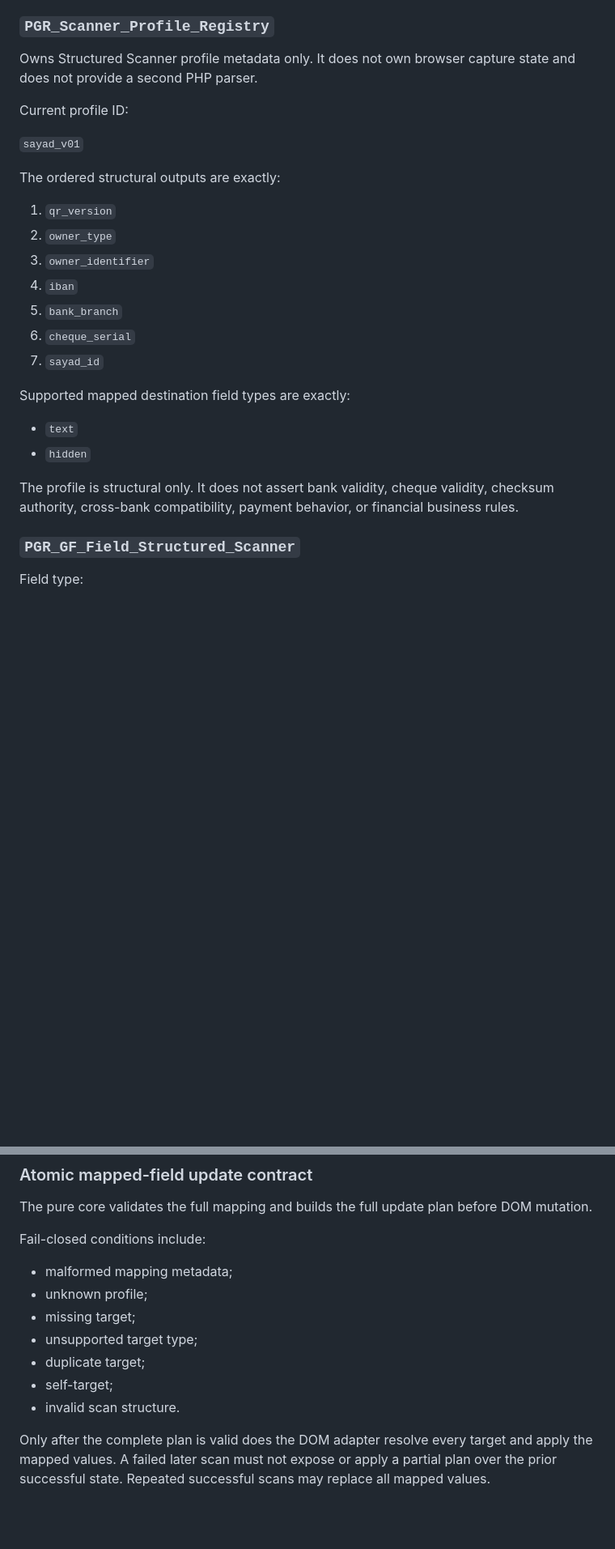
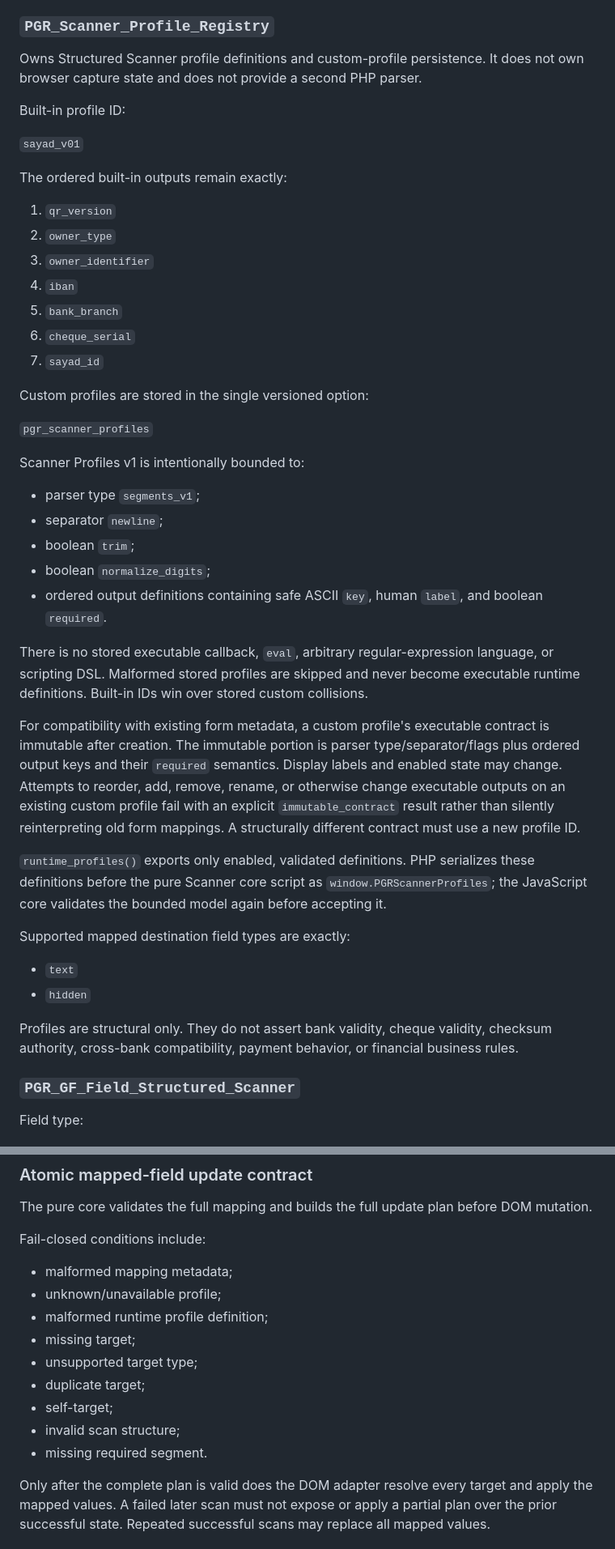
Before and after one commit to rezahh107/PersianGravity, a Markdown page: docs/ARCHITECTURE.md, 2 parts joined by grey strips. Shown at 81% size. Rendered like a GitHub page; blank space fills up the shorter version.

```diff
--- a/docs/ARCHITECTURE.md
+++ b/docs/ARCHITECTURE.md
@@ -89,13 +91,13 @@ Contract:
 
 ### `PGR_Scanner_Profile_Registry`
 
-Owns Structured Scanner profile metadata only. It does not own browser capture state and does not provide a second PHP parser.
+Owns Structured Scanner profile definitions and custom-profile persistence. It does not own browser capture state and does not provide a second PHP parser.
 
-Current profile ID:
+Built-in profile ID:
 
 `sayad_v01`
 
-The ordered structural outputs are exactly:
+The ordered built-in outputs remain exactly:
 
 1. `qr_version`
 2. `owner_type`
@@ -105,12 +107,30 @@ The ordered structural outputs are exactly:
 6. `cheque_serial`
 7. `sayad_id`
 
+Custom profiles are stored in the single versioned option:
+
+`pgr_scanner_profiles`
+
+Scanner Profiles v1 is intentionally bounded to:
+
+- parser type `segments_v1`;
+- separator `newline`;
+- boolean `trim`;
+- boolean `normalize_digits`;
+- ordered output definitions containing safe ASCII `key`, human `label`, and boolean `required`.
+
+There is no stored executable callback, `eval`, arbitrary regular-expression language, or scripting DSL. Malformed stored profiles are skipped and never become executable runtime definitions. Built-in IDs win over stored custom collisions.
+
+For compatibility with existing form metadata, a custom profile's executable contract is immutable after creation. The immutable portion is parser type/separator/flags plus ordered output keys and their `required` semantics. Display labels and enabled state may change. Attempts to reorder, add, remove, rename, or otherwise change executable outputs on an existing custom profile fail with an explicit `immutable_contract` result rather than silently reinterpreting old form mappings. A structurally different contract must use a new profile ID.
+
+`runtime_profiles()` exports only enabled, validated definitions. PHP serializes these definitions before the pure Scanner core script as `window.PGRScannerProfiles`; the JavaScript core validates the bounded model again before accepting it.
+
 Supported mapped destination field types are exactly:
 
 - `text`
 - `hidden`
 
-The profile is structural only. It does not assert bank validity, cheque validity, checksum authority, cross-bank compatibility, payment behavior, or financial business rules.
+Profiles are structural only. They do not assert bank validity, cheque validity, checksum authority, cross-bank compatibility, payment behavior, or financial business rules.
 
 ### `PGR_GF_Field_Structured_Scanner`
 
@@ -183,12 +231,14 @@ The pure core validates the full mapping and builds the full update plan before
 Fail-closed conditions include:
 
 - malformed mapping metadata;
-- unknown profile;
+- unknown/unavailable profile;
+- malformed runtime profile definition;
 - missing target;
 - unsupported target type;
 - duplicate target;
 - self-target;
-- invalid scan structure.
+- invalid scan structure;
+- missing required segment.
 
 Only after the complete plan is valid does the DOM adapter resolve every target and apply the mapped values. A failed later scan must not expose or apply a partial plan over the prior successful state. Repeated successful scans may replace all mapped values.
 
```
Also changed, not shown: other parts of docs/ARCHITECTURE.md (+56 -17 lines).
